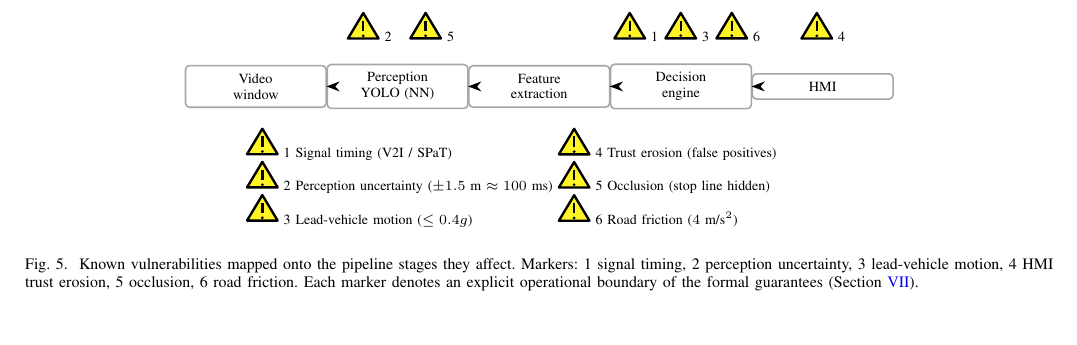
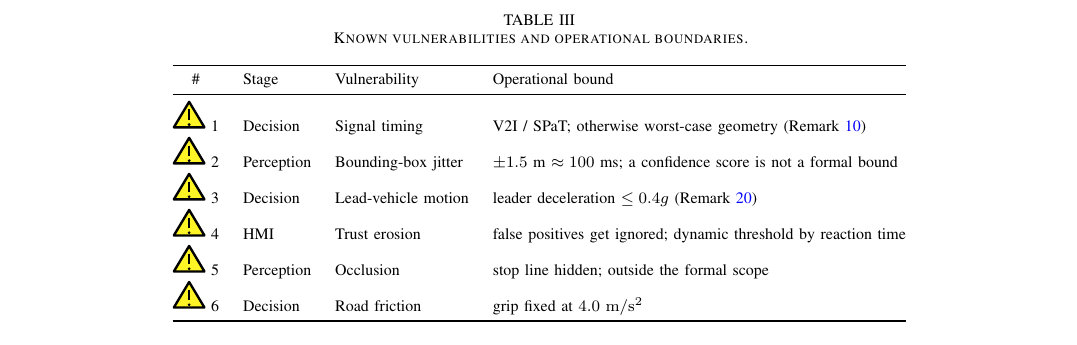
Before and after one commit to arpanpathak/driving-civicsense-vision-model, a LaTeX paper (research_paper/paper.tex): part of page 10 of 12, cut at the place of the change, the shorter picture padded with empty space. Compiled offline with pdfLaTeX.

Commit message:
paper/site: replace cluttered vulnerabilities diagram with clean Table III (stage, vulnerability, operational bound)

```diff
--- a/research_paper/paper.tex
+++ b/research_paper/paper.tex
@@ -1256,48 +1256,24 @@ $\epsilon$ margin) bias the system toward false positives rather than false
 negatives, which is the correct direction for a warning system: a spurious
 warning is annoying; a missed blockage can be fatal.
 
-\begin{figure*}[t]
+\begin{table*}[t]
+\caption{Known vulnerabilities and operational boundaries.}
+\label{tab:vuln}
 \centering
-\begin{tikzpicture}[
-  font=\scriptsize,
-  >=Stealth,
-  pbox/.style={draw=gray!70, thick, rounded corners=2pt, align=center,
-               inner sep=4pt, text width=2.2cm},
-]
-  % warning markers above the affected stages
-  \node at (2.0, 1.05) {\warnicon~2};
-  \node at (3.1, 1.05) {\warnicon~5};
-  \node at (6.7, 1.05) {\warnicon~1};
-  \node at (7.6, 1.05) {\warnicon~3};
-  \node at (8.5, 1.05) {\warnicon~6};
-  \node at (10.0, 1.05) {\warnicon~4};
-  % pipeline stages
-  \node[pbox] (p1) at (0.0, 0) {Video\\window};
-  \node[pbox] (p2) at (2.5, 0) {Perception\\YOLO (NN)};
-  \node[pbox] (p3) at (5.0, 0) {Feature\\extraction};
-  \node[pbox] (p4) at (7.5, 0) {Decision\\engine};
-  \node[pbox] (p5) at (10.0, 0) {HMI};
-  \draw[->, thick] (p1) -- (p2);
-  \draw[->, thick] (p2) -- (p3);
-  \draw[->, thick] (p3) -- (p4);
-  \draw[->, thick] (p4) -- (p5);
-  % legend, two columns
-  \node[align=left, anchor=west, font=\scriptsize] at (-0.3, -1.6) {
-    \warnicon~1 Signal timing (V2I / SPaT)\\
-    \warnicon~2 Perception uncertainty ($\pm 1.5$~m $\approx 100$~ms)\\
-    \warnicon~3 Lead-vehicle motion ($\leq 0.4g$)};
-  \node[align=left, anchor=west, font=\scriptsize] at (5.2, -1.6) {
-    \warnicon~4 Trust erosion (false positives)\\
-    \warnicon~5 Occlusion (stop line hidden)\\
-    \warnicon~6 Road friction ($4$~m/s$^2$)};
-\end{tikzpicture}
-\caption{Known vulnerabilities mapped onto the pipeline stages they affect.
-Markers: 1 signal timing, 2 perception uncertainty, 3 lead-vehicle motion,
-4 HMI trust erosion, 5 occlusion, 6 road friction. Each marker denotes an
-explicit operational boundary of the formal guarantees
-(Section~\ref{sec:discussion}).}
-\label{fig:vuln}
-\end{figure*}
+\footnotesize
+\begin{tabular}{@{}clll@{}}
+\toprule
+\# & Stage & Vulnerability & Operational bound \\
+\midrule
+\warnicon~1 & Decision & Signal timing & V2I / SPaT; otherwise worst-case geometry (Remark~\ref{rem:worstcase}) \\
+\warnicon~2 & Perception & Bounding-box jitter & $\pm 1.5$~m $\approx 100$~ms; a confidence score is not a formal bound \\
+\warnicon~3 & Decision & Lead-vehicle motion & leader deceleration $\leq 0.4g$ (Remark~\ref{rem:leadbound}) \\
+\warnicon~4 & HMI & Trust erosion & false positives get ignored; dynamic threshold by reaction time \\
+\warnicon~5 & Perception & Occlusion & stop line hidden; outside the formal scope \\
+\warnicon~6 & Decision & Road friction & grip fixed at $4.0$~\si{m/s^2} \\
+\bottomrule
+\end{tabular}
+\end{table*}
 
 \paragraph{\warnicon~Known vulnerabilities and operational boundaries.}
 Peer review of an earlier draft surfaced six concerns that we state explicitly
```
Also changed, not shown: docs/assets/fig-vulnerabilities.svg (deleted), research_paper/paper.pdf, research_paper/paper.tex (4 more changed lines), 1 other file.
